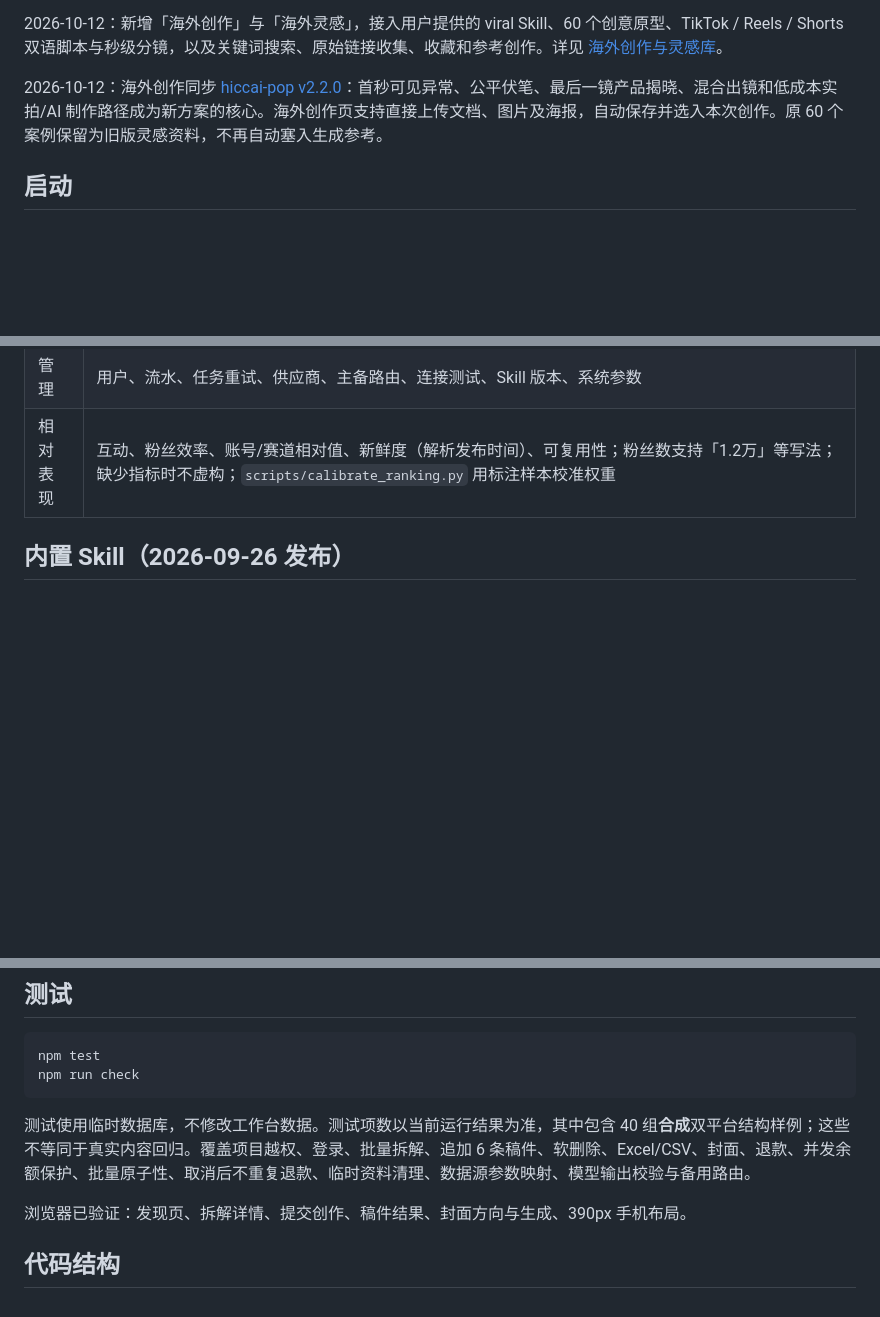
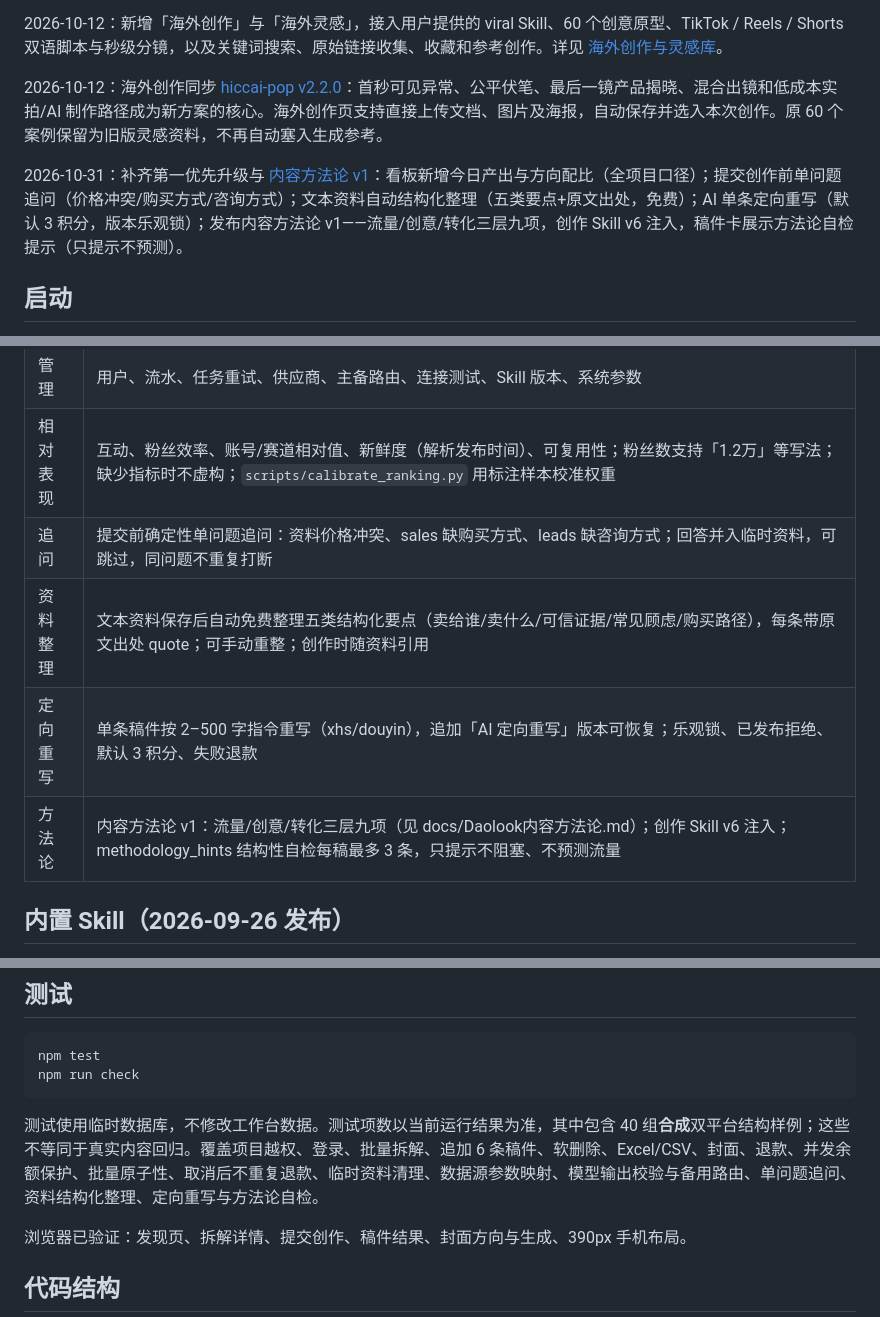
Before and after one commit to laixi969-coder/DAOLOOK, a Markdown page: README.md, 3 parts joined by grey strips. Rendered like a GitHub page; blank space fills up the shorter version.

````diff
--- a/README.md
+++ b/README.md
@@ -11,6 +11,8 @@
 2026-10-12：新增「海外创作」与「海外灵感」，接入用户提供的 viral Skill、60 个创意原型、TikTok / Reels / Shorts 双语脚本与秒级分镜，以及关键词搜索、原始链接收集、收藏和参考创作。详见 [海外创作与灵感库](docs/海外创作与灵感库.md)。
 
 2026-10-12：海外创作同步 [hiccai-pop v2.2.0](https://github.com/laixi969-coder/hiccai-pop/tree/f7c717fcd4ec190f12271048a86e0ca98caf2382)：首秒可见异常、公平伏笔、最后一镜产品揭晓、混合出镜和低成本实拍/AI 制作路径成为新方案的核心。海外创作页支持直接上传文档、图片及海报，自动保存并选入本次创作。原 60 个案例保留为旧版灵感资料，不再自动塞入生成参考。
+
+2026-10-31：补齐第一优先升级与 [内容方法论 v1](docs/2026-10-31-第一优先升级.md)：看板新增今日产出与方向配比（全项目口径）；提交创作前单问题追问（价格冲突/购买方式/咨询方式）；文本资料自动结构化整理（五类要点+原文出处，免费）；AI 单条定向重写（默认 3 积分，版本乐观锁）；发布内容方法论 v1——流量/创意/转化三层九项，创作 Skill v6 注入，稿件卡展示方法论自检提示（只提示不预测）。
 
 ## 启动
 
@@ -99,6 +101,10 @@ TikHub 端点在 `server/defaults.py` 集中定义，后台可覆盖。例如：
 | 队列 | 两个后台工作线程，任务落库，独立状态，批量逐条结算，服务重启未完成任务退款 |
 | 管理 | 用户、流水、任务重试、供应商、主备路由、连接测试、Skill 版本、系统参数 |
 | 相对表现 | 互动、粉丝效率、账号/赛道相对值、新鲜度（解析发布时间）、可复用性；粉丝数支持「1.2万」等写法；缺少指标时不虚构；`scripts/calibrate_ranking.py` 用标注样本校准权重 |
+| 追问 | 提交前确定性单问题追问：资料价格冲突、sales 缺购买方式、leads 缺咨询方式；回答并入临时资料，可跳过，同问题不重复打断 |
+| 资料整理 | 文本资料保存后自动免费整理五类结构化要点（卖给谁/卖什么/可信证据/常见顾虑/购买路径），每条带原文出处 quote；可手动重整；创作时随资料引用 |
+| 定向重写 | 单条稿件按 2–500 字指令重写（xhs/douyin），追加「AI 定向重写」版本可恢复；乐观锁、已发布拒绝、默认 3 积分、失败退款 |
+| 方法论 | 内容方法论 v1：流量/创意/转化三层九项（见 docs/Daolook内容方法论.md）；创作 Skill v6 注入；methodology_hints 结构性自检每稿最多 3 条，只提示不阻塞、不预测流量 |
 
 ## 内置 Skill（2026-09-26 发布）
 
@@ -125,7 +131,7 @@ npm test
 npm run check
 ```
 
-测试使用临时数据库，不修改工作台数据。测试项数以当前运行结果为准，其中包含 40 组**合成**双平台结构样例；这些不等同于真实内容回归。覆盖项目越权、登录、批量拆解、追加 6 条稿件、软删除、Excel/CSV、封面、退款、并发余额保护、批量原子性、取消后不重复退款、临时资料清理、数据源参数映射、模型输出校验与备用路由。
+测试使用临时数据库，不修改工作台数据。测试项数以当前运行结果为准，其中包含 40 组**合成**双平台结构样例；这些不等同于真实内容回归。覆盖项目越权、登录、批量拆解、追加 6 条稿件、软删除、Excel/CSV、封面、退款、并发余额保护、批量原子性、取消后不重复退款、临时资料清理、数据源参数映射、模型输出校验与备用路由、单问题追问、资料结构化整理、定向重写与方法论自检。
 
 浏览器已验证：发现页、拆解详情、提交创作、稿件结果、封面方向与生成、390px 手机布局。
 
````
Also changed, not shown: docs/2026-10-31-第一优先升级.md (added, +50 -0 lines).
